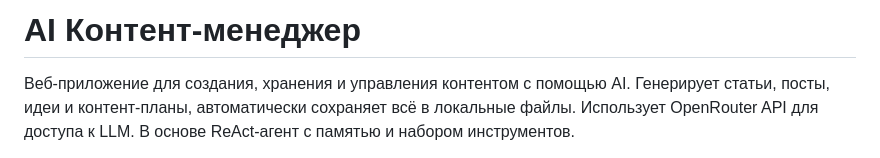
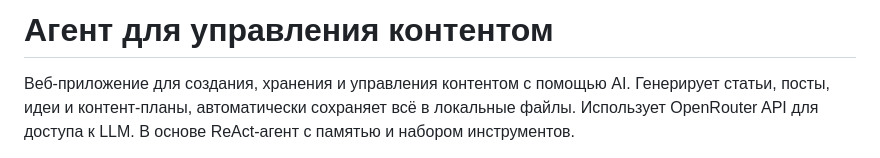
Before and after one commit to 070705gavrilovaanna/ai_content_manager, a Markdown page: README.md, the part around the change. GitHub-like rendering.

```diff
--- a/README.md
+++ b/README.md
@@ -1,4 +1,4 @@
-# AI Контент-менеджер
+# Агент для управления контентом
 
 Веб-приложение для создания, хранения и управления контентом с помощью AI. Генерирует статьи, посты, идеи и контент-планы, автоматически сохраняет всё в локальные файлы. Использует OpenRouter API для доступа к LLM. В основе ReAct-агент с памятью и набором инструментов.
 
```
